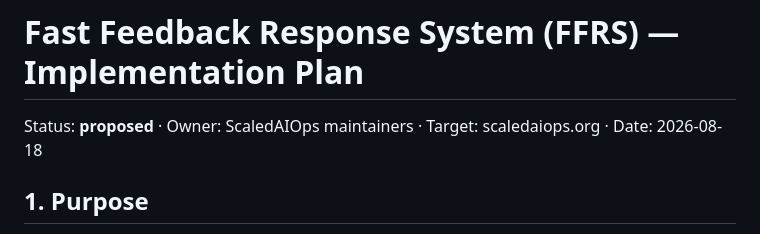
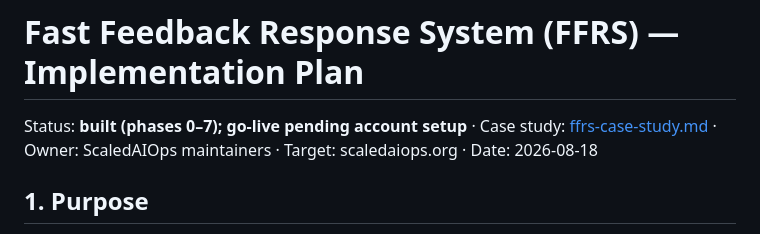
Before and after one commit to Scaled-AIOps/scaledaiops.org, a Markdown page: docs/ffrs-plan.md, the part around the change. Drawn GitHub-style.

Commit message:
Add FFRS case-study document; mark plan as built

```diff
--- a/docs/ffrs-plan.md
+++ b/docs/ffrs-plan.md
@@ -1,6 +1,6 @@
 # Fast Feedback Response System (FFRS) — Implementation Plan
 
-Status: **proposed** · Owner: ScaledAIOps maintainers · Target: scaledaiops.org · Date: 2026-08-18
+Status: **built (phases 0–7); go-live pending account setup** · Case study: [ffrs-case-study.md](ffrs-case-study.md) · Owner: ScaledAIOps maintainers · Target: scaledaiops.org · Date: 2026-08-18
 
 ## 1. Purpose
 
```
Also changed, not shown: docs/ffrs-case-study.md (added, +109 -0 lines).
